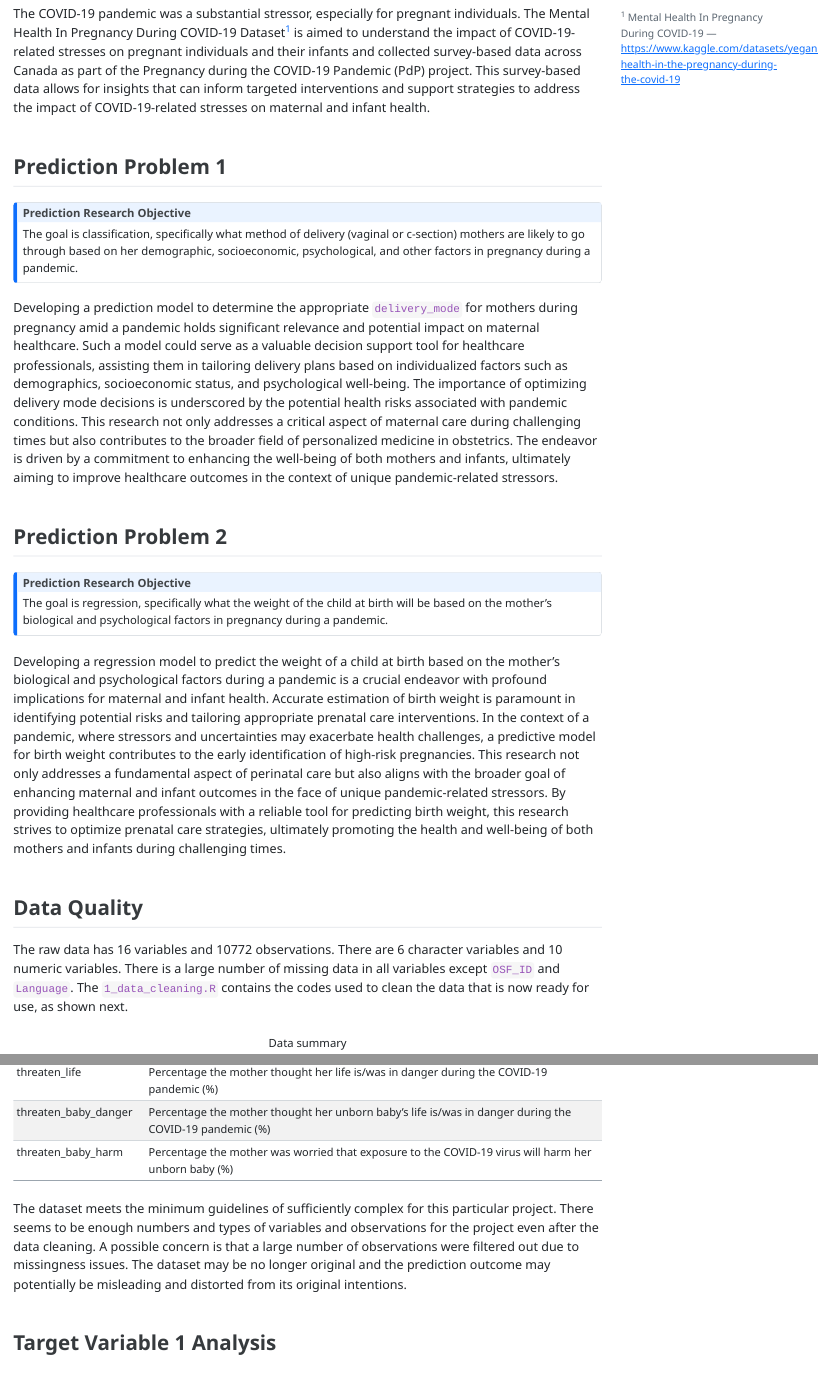
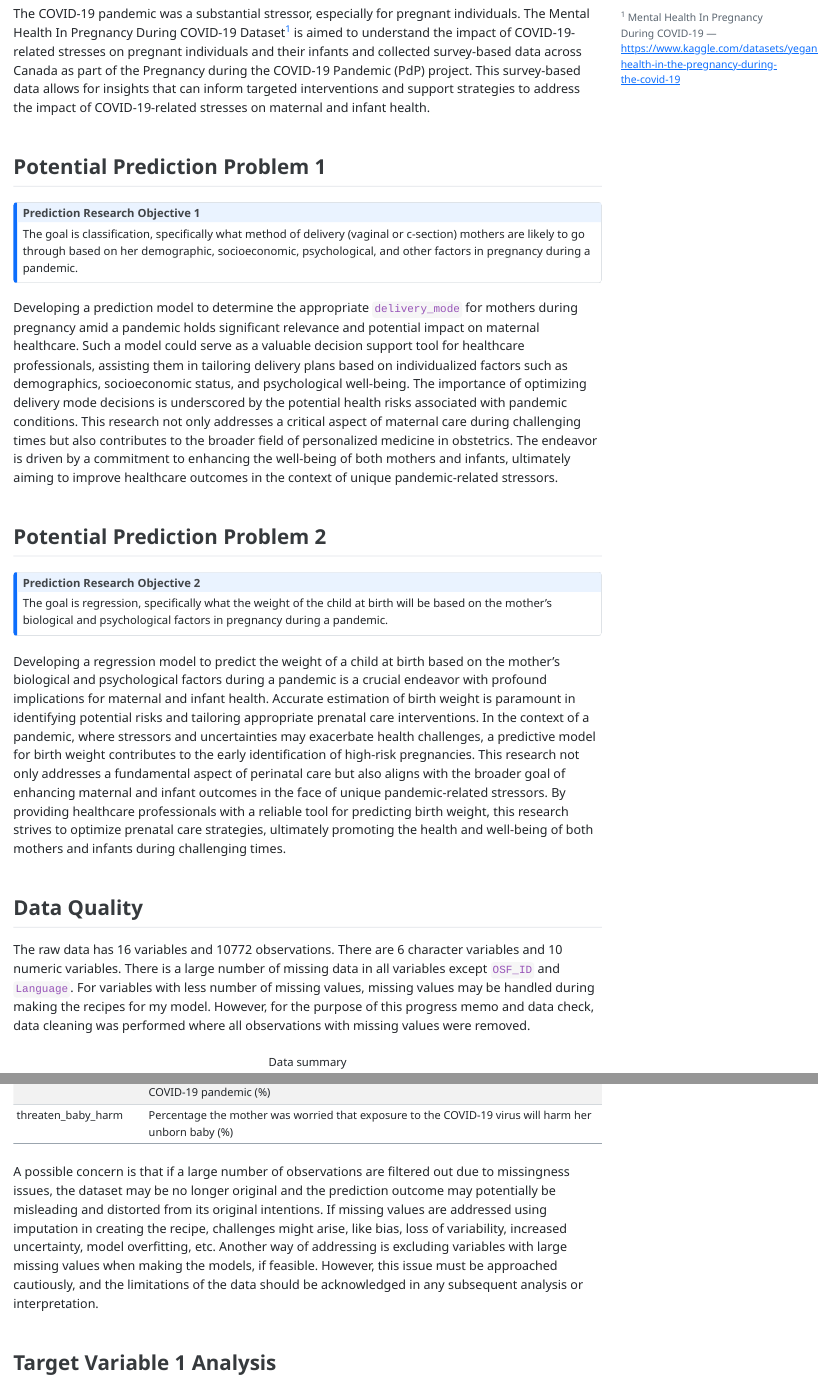
Before and after one commit to stat301-2-2024-winter/final-project-2-louiseoh2025, a Quarto document (memos/Oh_Louise_progress_memo_1.qmd): the page in a window 1100 px wide, from 360 px down, and a second part further down, joined at a grey line. The pictures show the output file memos/Oh_Louise_progress_memo_1.html that the author committed with the source, opened offline; menus at the side of the page are left out.

Commit message:
2/4 9:01pm

````diff
--- a/memos/Oh_Louise_progress_memo_1.qmd
+++ b/memos/Oh_Louise_progress_memo_1.qmd
@@ -34,10 +34,10 @@ citation-location: margin
 The COVID-19 pandemic was a substantial stressor, especially for pregnant individuals. The Mental Health In Pregnancy During COVID-19 Dataset^[Mental Health In Pregnancy During COVID-19 --- [https://www.kaggle.com/datasets/yeganehbavafa/mental-health-in-the-pregnancy-during-the-covid-19](https://www.kaggle.com/datasets/yeganehbavafa/mental-health-in-the-pregnancy-during-the-covid-19)] is aimed to understand the impact of COVID-19-related stresses on pregnant individuals and their infants and collected survey-based data across Canada as part of the Pregnancy during the COVID-19 Pandemic (PdP) project. This survey-based data allows for insights that can inform targeted interventions and support strategies to address the impact of COVID-19-related stresses on maternal and infant health.
 
 
-## Prediction Problem 1
+## Potential Prediction Problem 1
 
 ::: {.callout-note icon="false"}
-## Prediction Research Objective
+## Prediction Research Objective 1
 
 The goal is classification, specifically what method of delivery (vaginal or c-section) mothers are likely to go through based on her demographic, socioeconomic, psychological, and other factors in pregnancy during a pandemic.
 
@@ -45,10 +45,10 @@ The goal is classification, specifically what method of delivery (vaginal or c-s
 
 Developing a prediction model to determine the appropriate `delivery_mode` for mothers during pregnancy amid a pandemic holds significant relevance and potential impact on maternal healthcare. Such a model could serve as a valuable decision support tool for healthcare professionals, assisting them in tailoring delivery plans based on individualized factors such as demographics, socioeconomic status, and psychological well-being. The importance of optimizing delivery mode decisions is underscored by the potential health risks associated with pandemic conditions. This research not only addresses a critical aspect of maternal care during challenging times but also contributes to the broader field of personalized medicine in obstetrics. The endeavor is driven by a commitment to enhancing the well-being of both mothers and infants, ultimately aiming to improve healthcare outcomes in the context of unique pandemic-related stressors.
 
-## Prediction Problem 2
+## Potential Prediction Problem 2
 
 ::: {.callout-note icon="false"}
-## Prediction Research Objective
+## Prediction Research Objective 2
 
 The goal is regression, specifically what the weight of the child at birth will be based on the mother's biological and psychological factors in pregnancy during a pandemic.
 
@@ -59,7 +59,7 @@ Developing a regression model to predict the weight of a child at birth based on
 
 ## Data Quality
 
-The raw data has 16 variables and 10772 observations. There are 6 character variables and 10 numeric variables. There is a large number of missing data in all variables except `OSF_ID` and `Language`. The `1_data_cleaning.R` contains the codes used to  clean the data that is now ready for use, as shown next.
+The raw data has 16 variables and 10772 observations. There are 6 character variables and 10 numeric variables. There is a large number of missing data in all variables except `OSF_ID` and `Language`. For variables with less number of missing values, missing values may be handled during making the recipes for my model. However, for the purpose of this progress memo and data check, data cleaning was performed where all observations with missing values were removed.
 
 ```{r}
 #| label: load-data
@@ -100,7 +100,7 @@ load(here("data/pregnancy_codebook.rda"))
 kable(pregnancy_codebook)
 ```
 
-The dataset meets the minimum guidelines of sufficiently complex for this particular project. There seems to be enough numbers and types of variables and observations for the project even after the data cleaning. A possible concern is that a large number of observations were filtered out due to missingness issues. The dataset may be no longer original and the prediction outcome may potentially be misleading and distorted from its original intentions.
+A possible concern is that if a large number of observations are filtered out due to missingness issues, the dataset may be no longer original and the prediction outcome may potentially be misleading and distorted from its original intentions. If missing values are addressed using imputation in creating the recipe, challenges might arise, like bias, loss of variability, increased uncertainty, model overfitting, etc. Another way of addressing is excluding variables with large missing values when making the models, if feasible. However, this issue must be approached cautiously, and the limitations of the  data should be acknowledged in any subsequent analysis or interpretation.
 
 
 ## Target Variable 1 Analysis
````
Also changed, not shown: memos/Oh_Louise_progress_memo_1.html, memos/Oh_Louise_progress_memo_1.qmd (4 more changed lines).
